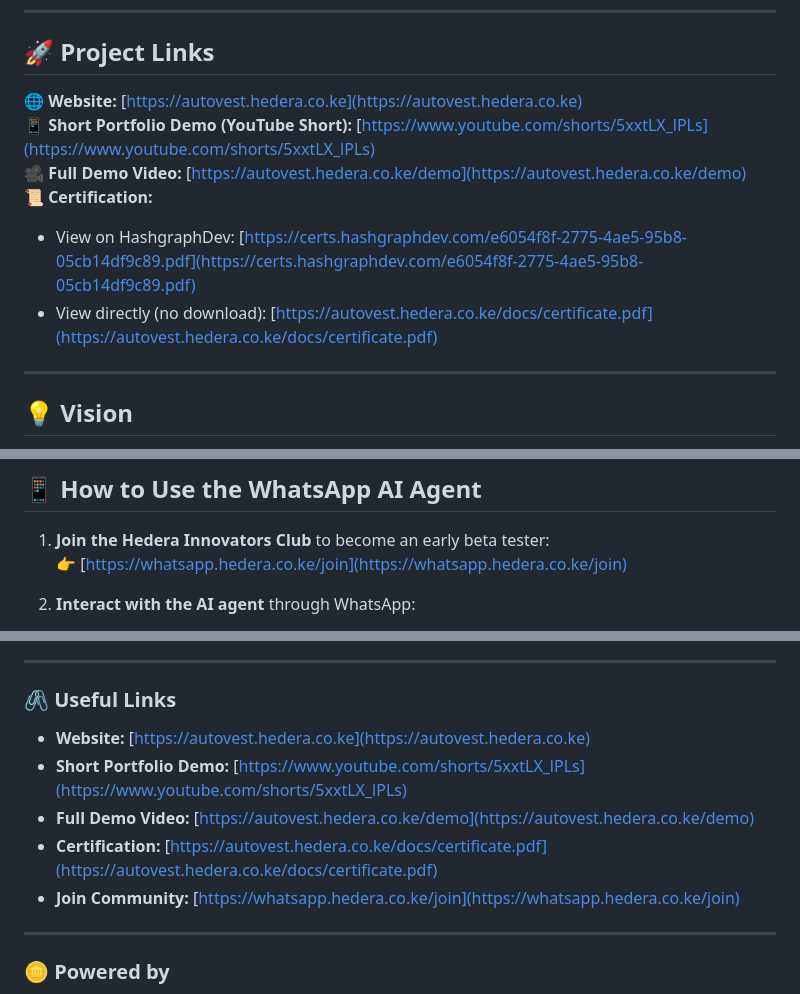
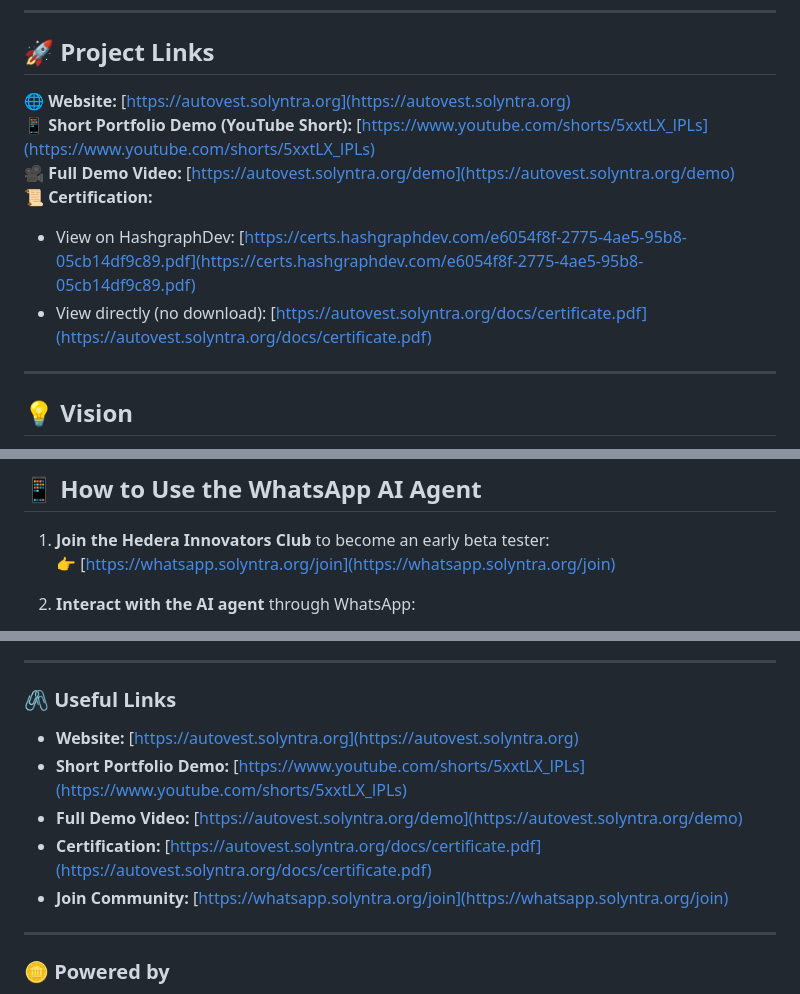
Before and after one commit to EmmanuelHaggai/Hedera-AutoVest, a Markdown page: README.md, 3 parts joined by grey strips. Drawn GitHub-style.

```diff
--- a/README.md
+++ b/README.md
@@ -8,12 +8,12 @@ Built on **Hedera Hashgraph**, it merges **AI, blockchain, and mobile money** to
 
 ## 🚀 Project Links
 
-**🌐 Website:** [https://autovest.hedera.co.ke](https://autovest.hedera.co.ke)
+**🌐 Website:** [https://autovest.solyntra.org](https://autovest.solyntra.org)
 **📱 Short Portfolio Demo (YouTube Short):** [https://www.youtube.com/shorts/5xxtLX_lPLs](https://www.youtube.com/shorts/5xxtLX_lPLs)
-**🎥 Full Demo Video:** [https://autovest.hedera.co.ke/demo](https://autovest.hedera.co.ke/demo)
+**🎥 Full Demo Video:** [https://autovest.solyntra.org/demo](https://autovest.solyntra.org/demo)
 **📜 Certification:**
 - View on HashgraphDev: [https://certs.hashgraphdev.com/e6054f8f-2775-4ae5-95b8-05cb14df9c89.pdf](https://certs.hashgraphdev.com/e6054f8f-2775-4ae5-95b8-05cb14df9c89.pdf)
-- View directly (no download): [https://autovest.hedera.co.ke/docs/certificate.pdf](https://autovest.hedera.co.ke/docs/certificate.pdf)
+- View directly (no download): [https://autovest.solyntra.org/docs/certificate.pdf](https://autovest.solyntra.org/docs/certificate.pdf)
 
 ---
 
@@ -71,7 +71,7 @@ This dual-engine allows the AI to:
 ## 📱 How to Use the WhatsApp AI Agent
 
 1. **Join the Hedera Innovators Club** to become an early beta tester:
-   👉 [https://whatsapp.hedera.co.ke/join](https://whatsapp.hedera.co.ke/join)
+   👉 [https://whatsapp.solyntra.org/join](https://whatsapp.solyntra.org/join)
 
 2. **Interact with the AI agent** through WhatsApp:
    - Send `/start` or any message to begin.
@@ -124,11 +124,11 @@ Let’s make Africa’s next financial revolution happen on **Hedera**.
 
 ### 🖇️ Useful Links
 
-- **Website:** [https://autovest.hedera.co.ke](https://autovest.hedera.co.ke)
+- **Website:** [https://autovest.solyntra.org](https://autovest.solyntra.org)
 - **Short Portfolio Demo:** [https://www.youtube.com/shorts/5xxtLX_lPLs](https://www.youtube.com/shorts/5xxtLX_lPLs)
-- **Full Demo Video:** [https://autovest.hedera.co.ke/demo](https://autovest.hedera.co.ke/demo)
-- **Certification:** [https://autovest.hedera.co.ke/docs/certificate.pdf](https://autovest.hedera.co.ke/docs/certificate.pdf)
-- **Join Community:** [https://whatsapp.hedera.co.ke/join](https://whatsapp.hedera.co.ke/join)
+- **Full Demo Video:** [https://autovest.solyntra.org/demo](https://autovest.solyntra.org/demo)
+- **Certification:** [https://autovest.solyntra.org/docs/certificate.pdf](https://autovest.solyntra.org/docs/certificate.pdf)
+- **Join Community:** [https://whatsapp.solyntra.org/join](https://whatsapp.solyntra.org/join)
 
 ---
 
```
Also changed, not shown: other parts of README.md (+1 -1 lines).
